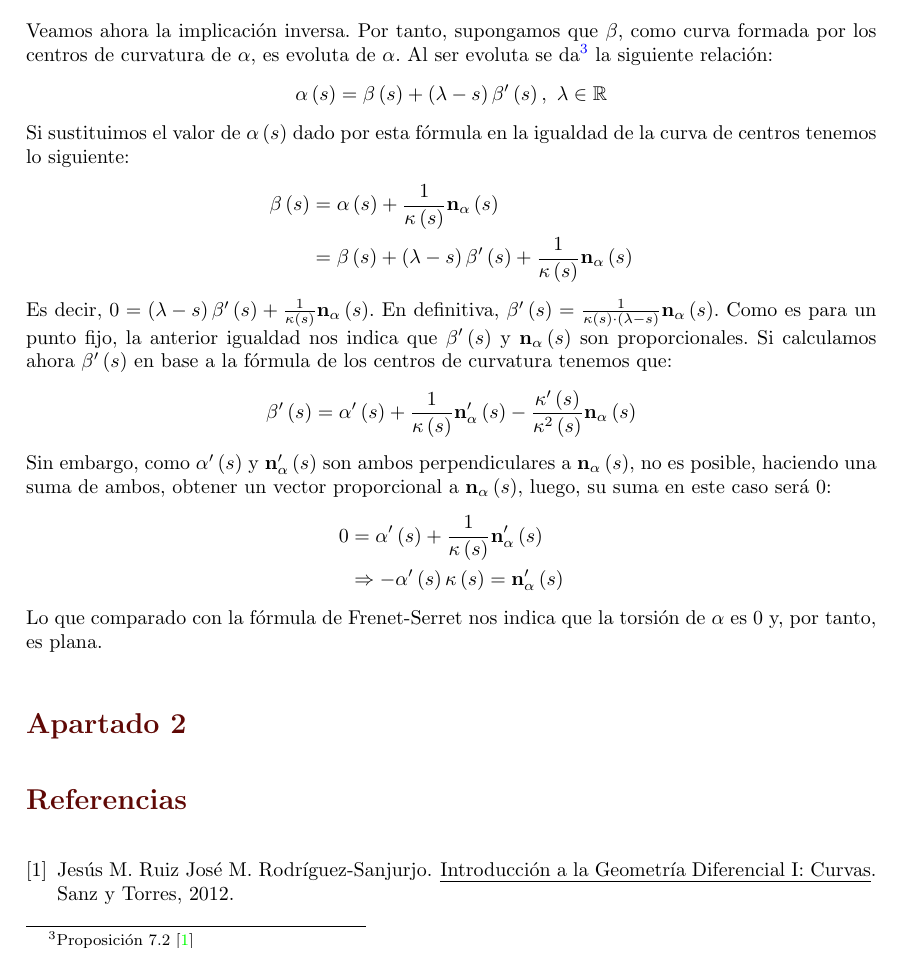
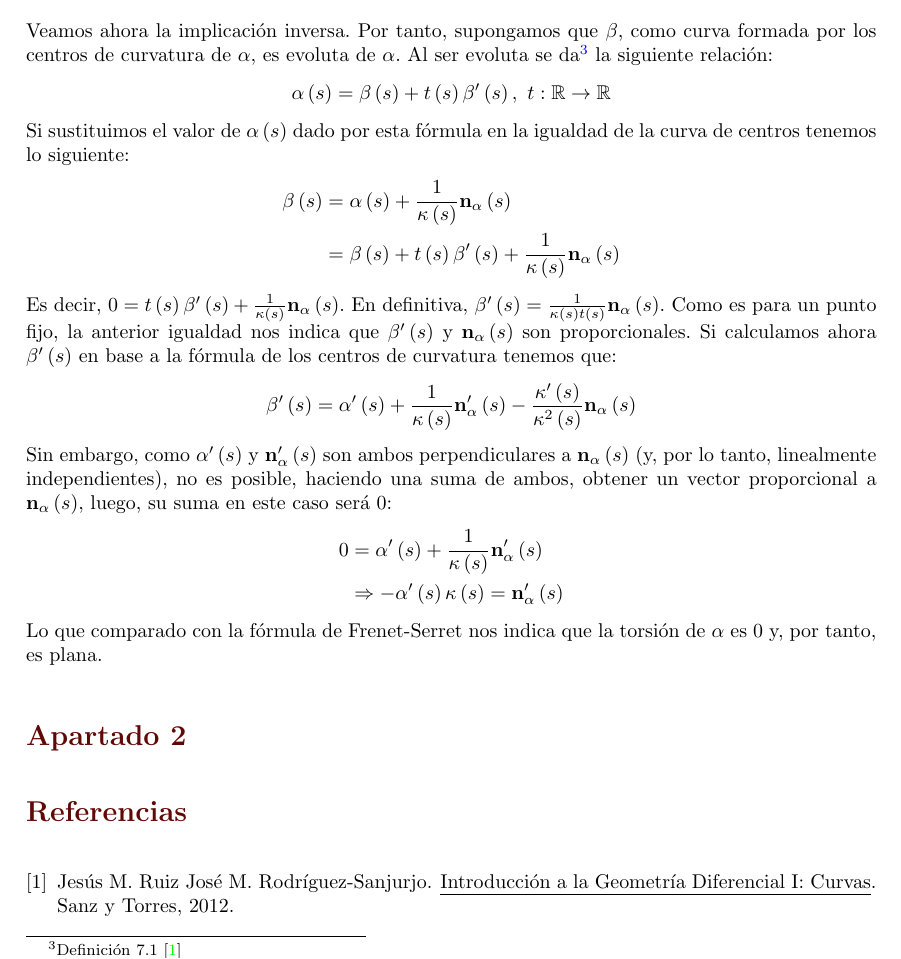
Before and after one commit to MarioCalvarro/entregaGDIF, a LaTeX document (main.tex, which reads tex/apartado1.tex): part of page 2 of 2, cut so that both start at the same text. Compiled offline with pdfLaTeX.

Commit message:
Arreglo ppa

```diff
--- a/tex/apartado1.tex
+++ b/tex/apartado1.tex
@@ -73,24 +73,23 @@ s \right)} \mathbf{n}_{\alpha}\left( s \right)
 Es decir, la curva formada por los centros de curvatura de $\alpha$.
 
 Veamos ahora la implicación inversa. Por tanto, supongamos que $\beta$, como curva formada por los centros de curvatura de $\alpha$, es
-evoluta de $\alpha$. Al ser evoluta se da\footnote{Proposición
-7.2\cite{sanjurjo}} la siguiente relación:
+evoluta de $\alpha$. Al ser evoluta se da\footnote{Definición 7.1\cite{sanjurjo}} la siguiente relación:
 \[
-\alpha\left( s \right) = \beta\left( s \right) + \left( \lambda - s \right)
-\beta'\left( s \right),\ \lambda \in \mathbb{R}
+\alpha\left( s \right) = \beta\left( s \right) + t\left( s \right)
+\beta'\left( s \right),\ t: \mathbb{R} \rightarrow \mathbb{R}
 \]
 Si sustituimos el valor de $\alpha\left( s \right)$ dado por esta fórmula en la
 igualdad de la curva de centros tenemos lo siguiente:
 \begin{align*}
     \beta\left( s \right) &= \alpha\left( s \right) + \frac{1}{\kappa\left( s
     \right)} \mathbf{n}_{\alpha}\left( s \right)\\
-    &= \beta\left( s \right) + \left( \lambda - s \right) \beta'\left( s
+    &= \beta\left( s \right) + t\left( s \right) \beta'\left( s
     \right) + \frac{1}{\kappa\left( s \right)} \mathbf{n}_{\alpha}\left( s \right)
 \end{align*}
-Es decir, $0 = \left( \lambda - s \right)\beta'\left( s \right) +
+Es decir, $0 = t\left( s \right)\beta'\left( s \right) +
 \frac{1}{\kappa\left( s \right)} \mathbf{n}_{\alpha}\left( s \right)$. En
-definitiva, $\beta'\left( s \right) = \frac{1}{\kappa\left( s \right) \cdot
-\left( \lambda - s \right)} \mathbf{n}_{\alpha}\left( s \right)$. Como es para
+definitiva, $\beta'\left( s \right) = \frac{1}{\kappa\left( s \right)
+t\left( s \right)} \mathbf{n}_{\alpha}\left( s \right)$. Como es para
 un punto fijo, la anterior igualdad nos indica que $\beta'\left( s \right)$ y
 $\mathbf{n}_{\alpha}\left( s \right)$ son proporcionales. %TODO: Seguro?
 Si calculamos ahora $\beta'\left( s \right)$ en base a la fórmula de los centros de curvatura
@@ -100,10 +99,11 @@ tenemos que:
 \right)} \mathbf{n}'_{\alpha}\left( s \right) - \frac{\kappa'\left( s
 \right)}{\kappa^2\left( s \right)} \mathbf{n}_{\alpha}\left( s \right)
 \]
-Sin embargo, como $\alpha'\left( s \right)$ y $\mathbf{n}'_{\alpha}\left( s \right)$ son ambos perpendiculares a
-$\mathbf{n}_{\alpha}\left( s \right)$, no es posible, haciendo una suma de ambos, obtener un
-vector proporcional a $\mathbf{n}_{\alpha}\left( s \right)$, luego, su suma en este caso será
-$0$:
+Sin embargo, como $\alpha'\left( s \right)$ y $\mathbf{n}'_{\alpha}\left( s
+\right)$ son ambos perpendiculares a $\mathbf{n}_{\alpha}\left( s \right)$ (y,
+por lo tanto, linealmente independientes), no es posible, haciendo una suma de
+ambos, obtener un vector proporcional a $\mathbf{n}_{\alpha}\left( s \right)$,
+luego, su suma en este caso será $0$:
 \begin{align*}
     0 &= \alpha'\left( s \right) + \frac{1}{\kappa\left( s
 \right)}\mathbf{n}'_{\alpha}\left( s \right)\\
```
Also changed, not shown: main.pdf.
